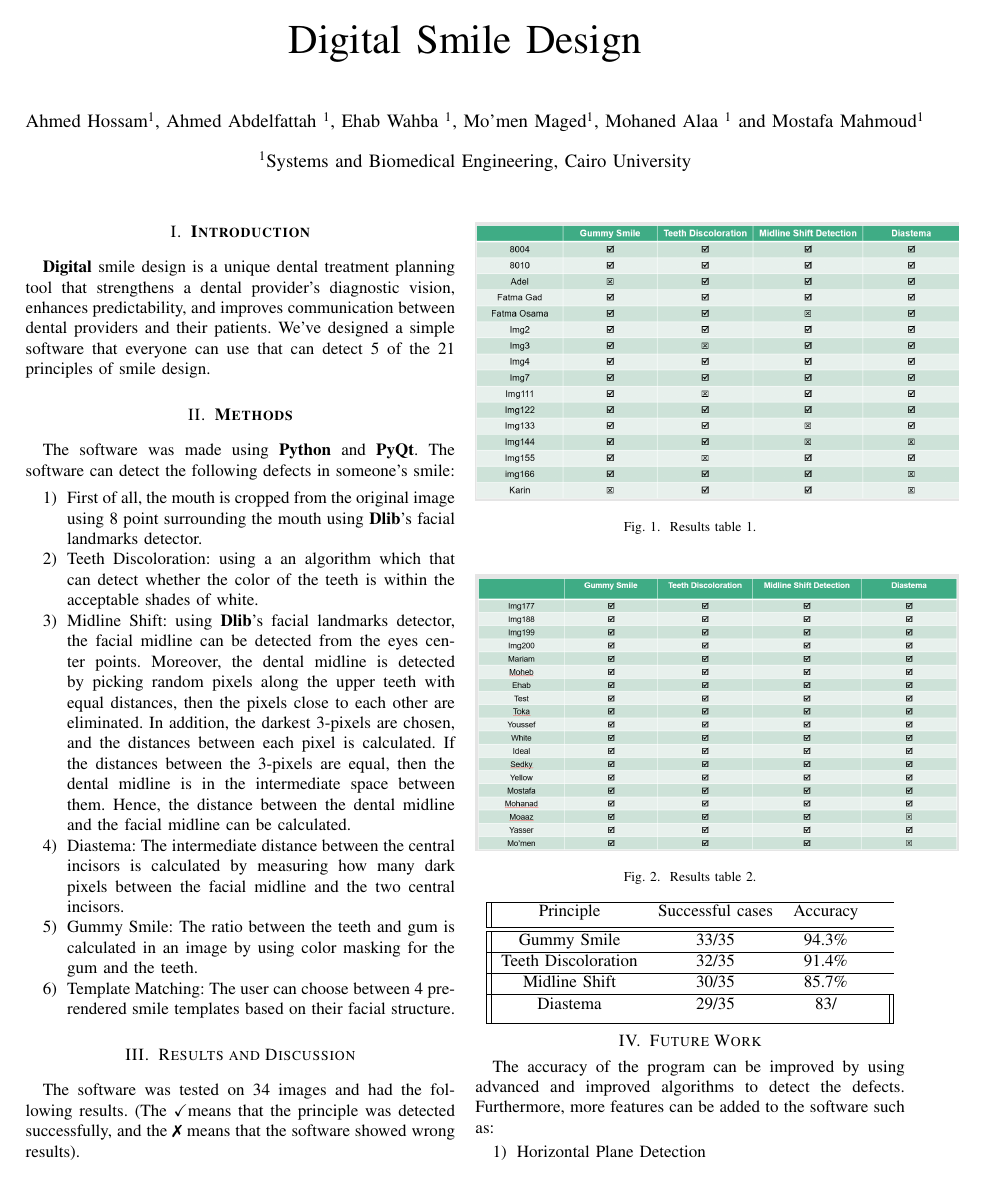
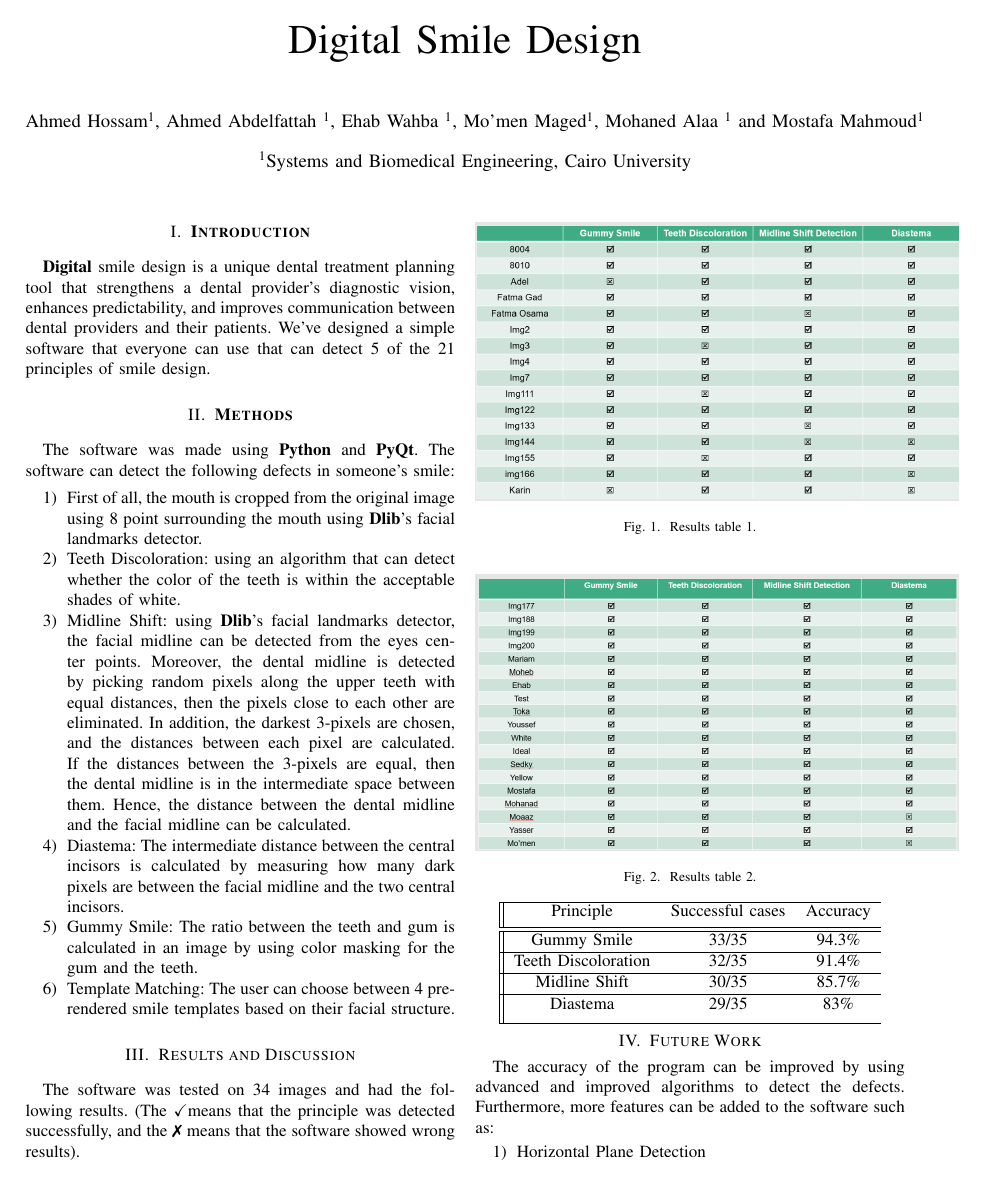
Before and after one commit to ahmed-sedky/smile-design, a LaTeX paper (Report/report.tex): page 1 of 2. Compiled offline with pdfLaTeX.

Commit message:
fixed some errors in the report

```diff
--- a/Report/report.tex
+++ b/Report/report.tex
@@ -48,9 +48,9 @@
  The software was made using \textbf{Python} and \textbf{PyQt}. The software can detect the following defects in someone's smile:
 \begin{enumerate}
     \item First of all, the mouth is cropped from the original image using 8 point surrounding the mouth using \textbf{Dlib}'s facial landmarks detector.
-    \item Teeth Discoloration: using a an algorithm which  that can detect whether the color of the teeth is within the acceptable shades of white.
-    \item Midline Shift: using \textbf{Dlib}'s facial landmarks detector, the facial midline can be detected from the eyes center points. Moreover, the dental midline is detected by picking random pixels along the upper teeth with equal distances, then the pixels close to each other are eliminated. In addition, the darkest 3-pixels are chosen, and the distances between each pixel is calculated. If the distances between the 3-pixels are equal, then the dental midline is in the intermediate space between them. Hence, the distance between the dental midline and the facial midline can be calculated.
-    \item Diastema: The intermediate distance between the central incisors is calculated by measuring how many dark pixels between the facial midline and the two central incisors.
+    \item Teeth Discoloration: using an algorithm that can detect whether the color of the teeth is within the acceptable shades of white.
+    \item Midline Shift: using \textbf{Dlib}'s facial landmarks detector, the facial midline can be detected from the eyes center points. Moreover, the dental midline is detected by picking random pixels along the upper teeth with equal distances, then the pixels close to each other are eliminated. In addition, the darkest 3-pixels are chosen, and the distances between each pixel are calculated. If the distances between the 3-pixels are equal, then the dental midline is in the intermediate space between them. Hence, the distance between the dental midline and the facial midline can be calculated.
+    \item Diastema: The intermediate distance between the central incisors is calculated by measuring how many dark pixels are between the facial midline and the two central incisors.
     \item Gummy Smile: The ratio between the teeth and gum is calculated in an image by using color masking for the gum and the teeth.
     \item Template Matching: The user can choose between 4 pre-rendered smile templates based on their facial structure.
 
```
Also changed, not shown: Report/report.pdf, Report/report.tex (4 more changed lines), 3 other files.
